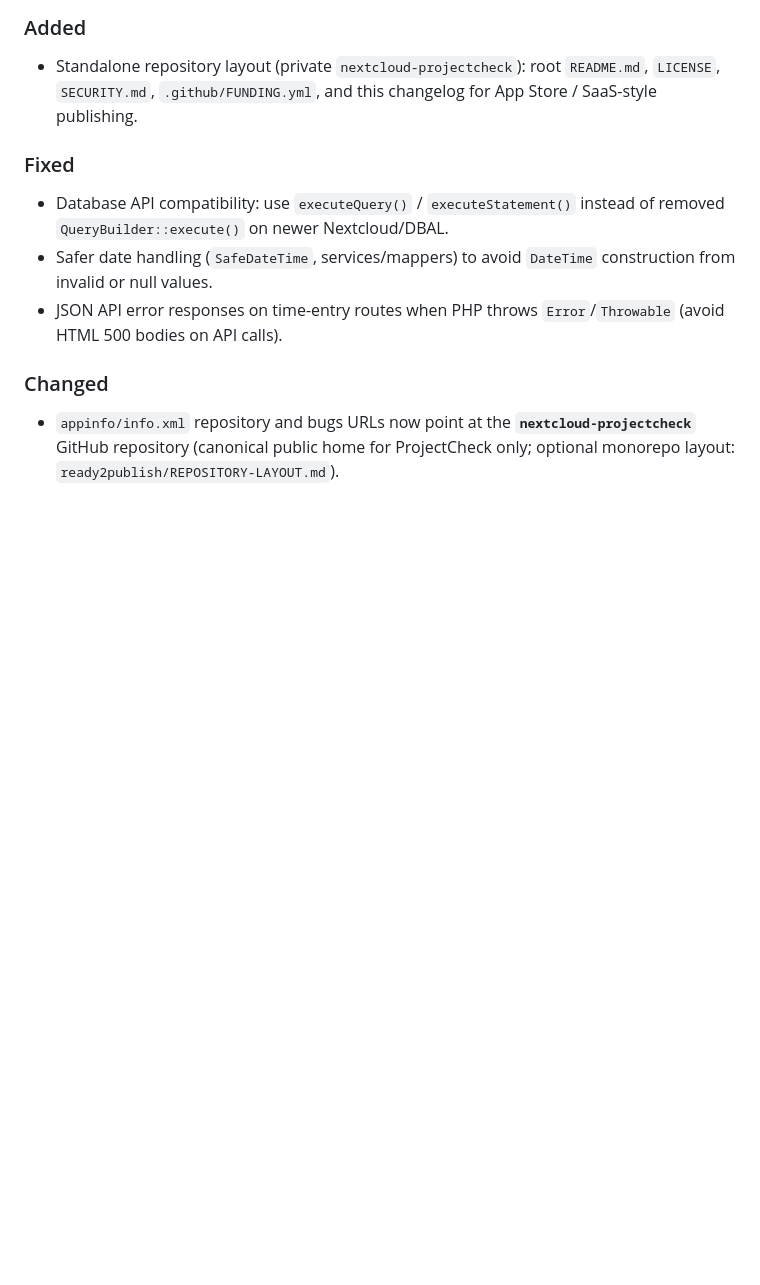
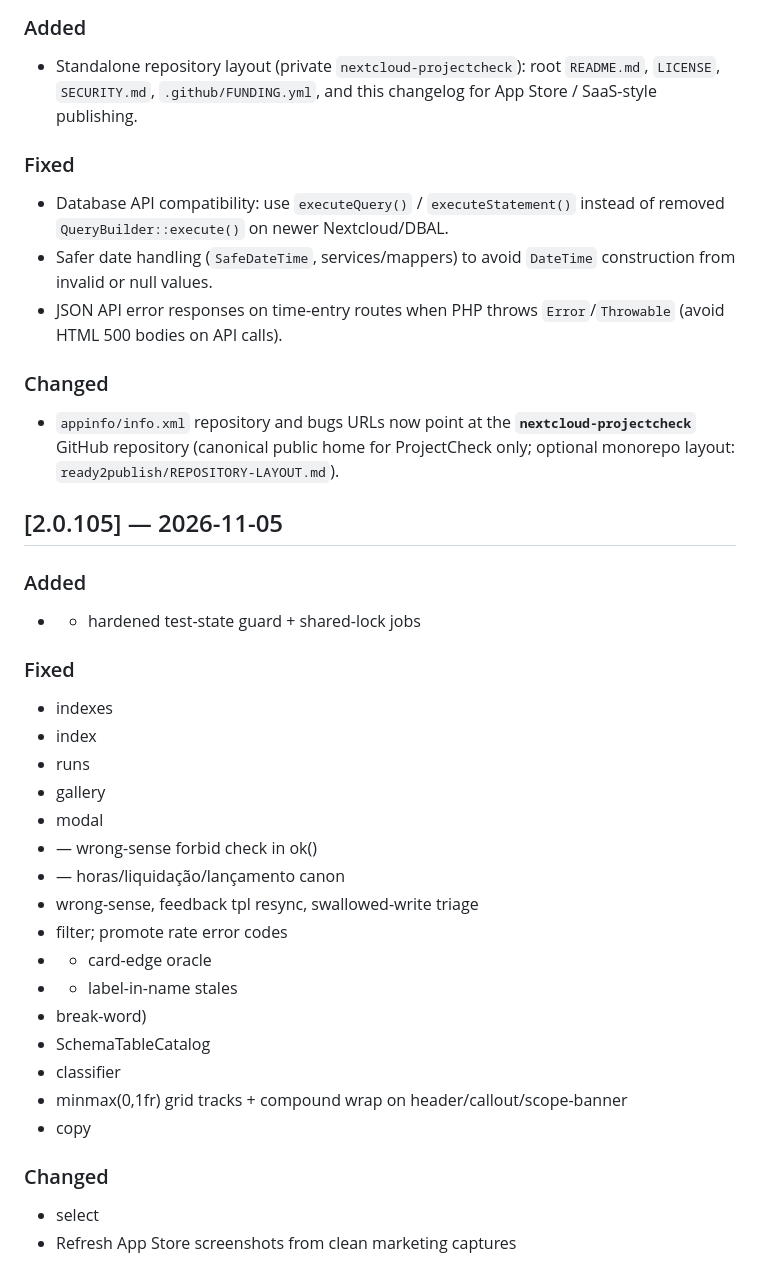
Before and after one commit to aSoftwareByDesignRepository/nextcloud-projectcheck, a Markdown page: CHANGELOG.md, the part around the change. Rendered like a GitHub page; blank space fills up the shorter version.

Commit message:
docs(changelog): release notes drafted from post-tag commits
Generated with [Devin](https://devin.ai)

Co-Authored-By: Devin <158243242+devin-ai-integration[bot]@users.noreply.github.com>
Signed-off-by: Devin <158243242+devin-ai-integration[bot]@users.noreply.github.com>

```diff
--- a/CHANGELOG.md
+++ b/CHANGELOG.md
@@ -942,3 +942,33 @@ and this project adheres to [Semantic Versioning](https://semver.org/spec/v2.0.0
 ### Changed
 
 - `appinfo/info.xml` repository and bugs URLs now point at the **`nextcloud-projectcheck`** GitHub repository (canonical public home for ProjectCheck only; optional monorepo layout: `ready2publish/REPOSITORY-LAYOUT.md`).
+
+## [2.0.105] — 2026-11-05
+
+### Added
+
+- + hardened test-state guard + shared-lock jobs
+
+### Fixed
+
+- indexes
+- index
+- runs
+- gallery
+- modal
+- — wrong-sense forbid check in ok()
+- — horas/liquidação/lançamento canon
+- wrong-sense, feedback tpl resync, swallowed-write triage
+- filter; promote rate error codes
+- + card-edge oracle
+- + label-in-name stales
+- break-word)
+- SchemaTableCatalog
+- classifier
+- minmax(0,1fr) grid tracks + compound wrap on header/callout/scope-banner
+- copy
+
+### Changed
+
+- select
+- Refresh App Store screenshots from clean marketing captures
```
